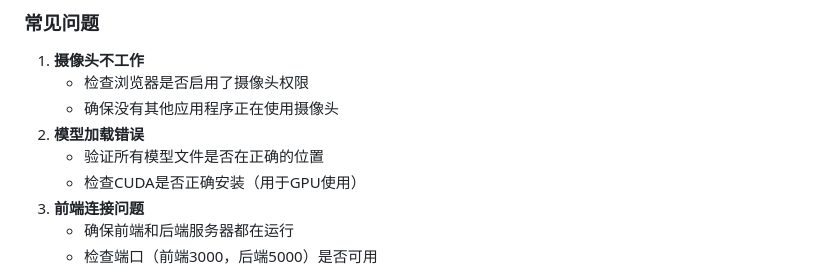
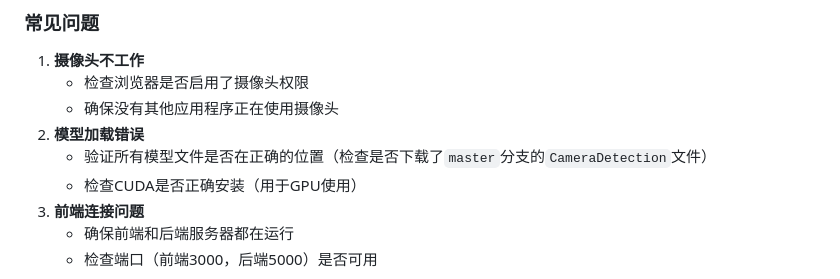
Before and after one commit to Beichen-Hg/CV-project, a Markdown page: README_ch.md, the part around the change. Rendered like a GitHub page.

```diff
--- a/README_ch.md
+++ b/README_ch.md
@@ -170,7 +170,7 @@ HTTP_500_INTERNAL_SERVER_ERROR = 500
     - 检查浏览器是否启用了摄像头权限
     - 确保没有其他应用程序正在使用摄像头
 2. **模型加载错误**
-    - 验证所有模型文件是否在正确的位置
+    - 验证所有模型文件是否在正确的位置（检查是否下载了`master`分支的`CameraDetection`文件）
     - 检查CUDA是否正确安装（用于GPU使用）
 3. **前端连接问题**
     - 确保前端和后端服务器都在运行
```
